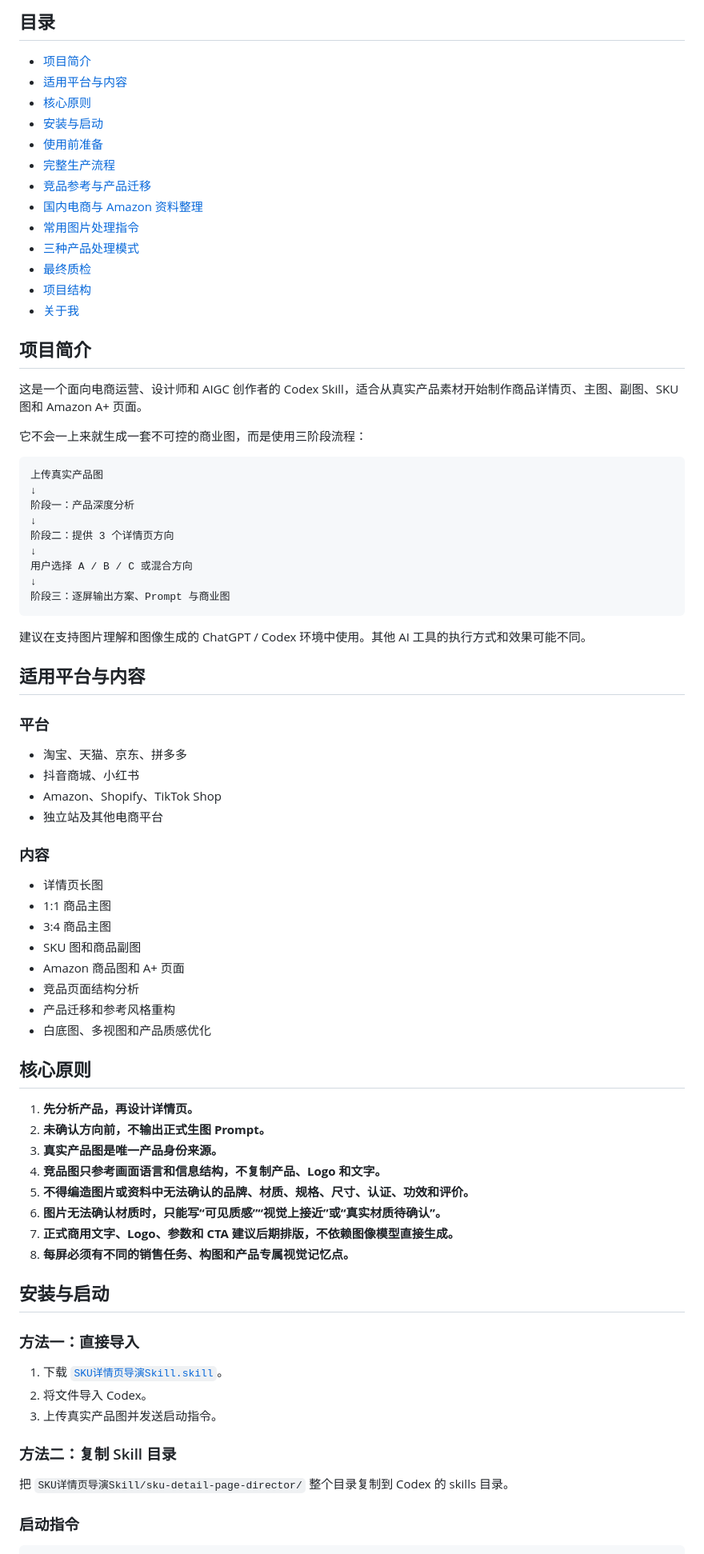
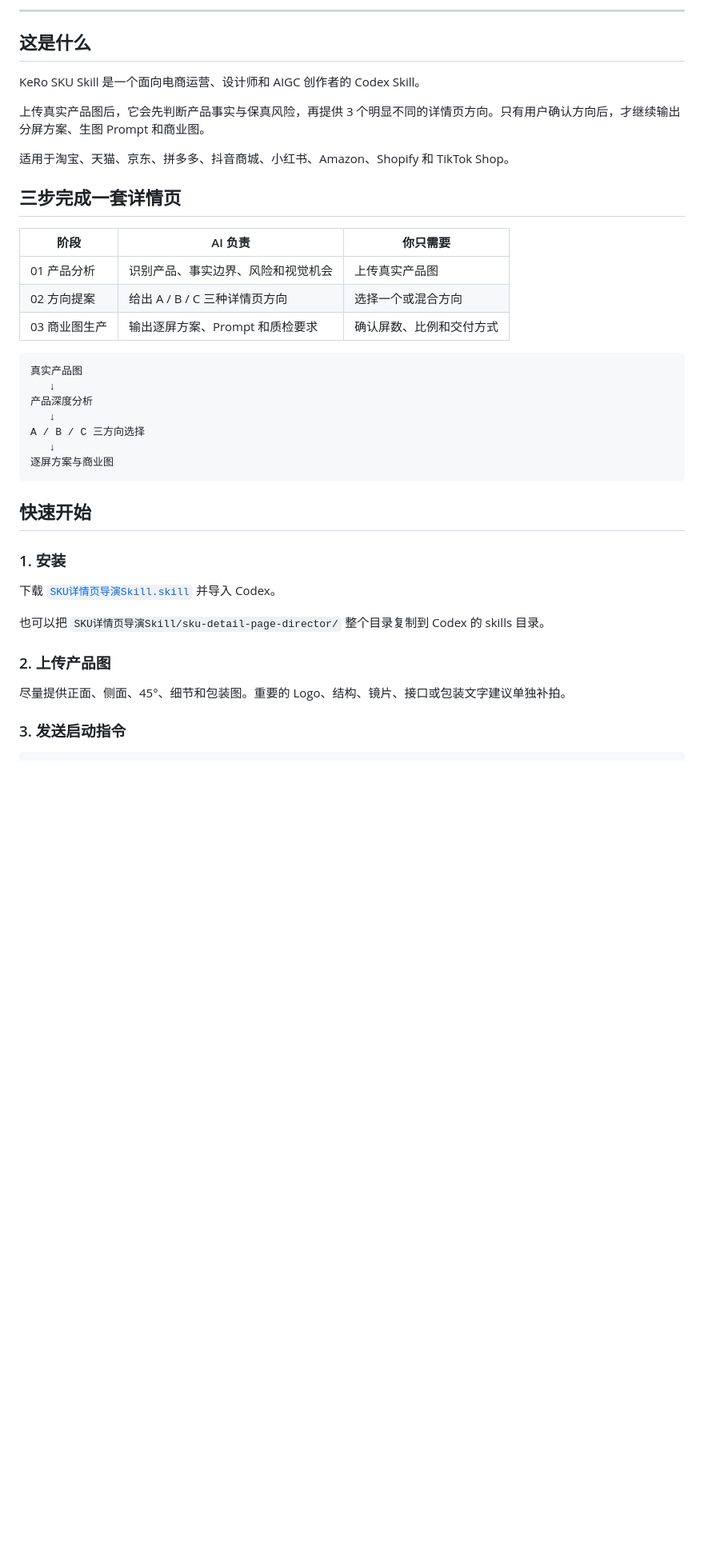
Before and after one commit to Youks7/KeRo-SKU-Agent, a Markdown page: README.md, the part around one of its changes. Shown at 80% size. GitHub-like rendering; blank space fills up the shorter version.

````diff
--- a/README.md
+++ b/README.md
@@ -8,83 +8,44 @@
 
-## 目录
+---
 
-- [项目简介](#项目简介)
-- [适用平台与内容](#适用平台与内容)
-- [核心原则](#核心原则)
-- [安装与启动](#安装与启动)
-- [使用前准备](#使用前准备)
-- [完整生产流程](#完整生产流程)
-- [竞品参考与产品迁移](#竞品参考与产品迁移)
-- [国内电商与 Amazon 资料整理](#国内电商与-amazon-资料整理)
-- [常用图片处理指令](#常用图片处理指令)
-- [三种产品处理模式](#三种产品处理模式)
-- [最终质检](#最终质检)
-- [项目结构](#项目结构)
-- [关于我](#关于我)
+## 这是什么
 
-## 项目简介
+KeRo SKU Skill 是一个面向电商运营、设计师和 AIGC 创作者的 Codex Skill。
 
-这是一个面向电商运营、设计师和 AIGC 创作者的 Codex Skill，适合从真实产品素材开始制作商品详情页、主图、副图、SKU 图和 Amazon A+ 页面。
+上传真实产品图后，它会先判断产品事实与保真风险，再提供 3 个明显不同的详情页方向。只有用户确认方向后，才继续输出分屏方案、生图 Prompt 和商业图。
 
-它不会一上来就生成一套不可控的商业图，而是使用三阶段流程：
+适用于淘宝、天猫、京东、拼多多、抖音商城、小红书、Amazon、Shopify 和 TikTok Shop。
+
+## 三步完成一套详情页
+
+| 阶段 | AI 负责 | 你只需要 |
+| --- | --- | --- |
+| 01 产品分析 | 识别产品、事实边界、风险和视觉机会 | 上传真实产品图 |
+| 02 方向提案 | 给出 A / B / C 三种详情页方向 | 选择一个或混合方向 |
+| 03 商业图生产 | 输出逐屏方案、Prompt 和质检要求 | 确认屏数、比例和交付方式 |
 
 ```text
-上传真实产品图
-↓
-阶段一：产品深度分析
-↓
-阶段二：提供 3 个详情页方向
-↓
-用户选择 A / B / C 或混合方向
-↓
-阶段三：逐屏输出方案、Prompt 与商业图
+真实产品图
+   ↓
+产品深度分析
+   ↓
+A / B / C 三方向选择
+   ↓
+逐屏方案与商业图
 ```
 
-建议在支持图片理解和图像生成的 ChatGPT / Codex 环境中使用。其他 AI 工具的执行方式和效果可能不同。
+## 快速开始
 
-## 适用平台与内容
+### 1. 安装
 
-### 平台
+下载 [`SKU详情页导演Skill.skill`](./SKU详情页导演Skill/SKU详情页导演Skill.skill) 并导入 Codex。
 
-- 淘宝、天猫、京东、拼多多
-- 抖音商城、小红书
-- Amazon、Shopify、TikTok Shop
-- 独立站及其他电商平台
+也可以把 `SKU详情页导演Skill/sku-detail-page-director/` 整个目录复制到 Codex 的 skills 目录。
 
-### 内容
+### 2. 上传产品图
 
-- 详情页长图
-- 1:1 商品主图
-- 3:4 商品主图
-- SKU 图和商品副图
-- Amazon 商品图和 A+ 页面
-- 竞品页面结构分析
-- 产品迁移和参考风格重构
-- 白底图、多视图和产品质感优化
+尽量提供正面、侧面、45°、细节和包装图。重要的 Logo、结构、镜片、接口或包装文字建议单独补拍。
 
-## 核心原则
-
-1. **先分析产品，再设计详情页。**
-2. **未确认方向前，不输出正式生图 Prompt。**
-3. **真实产品图是唯一产品身份来源。**
-4. **竞品图只参考画面语言和信息结构，不复制产品、Logo 和文字。**
-5. **不得编造图片或资料中无法确认的品牌、材质、规格、尺寸、认证、功效和评价。**
-6. **图片无法确认材质时，只能写“可见质感”“视觉上接近”或“真实材质待确认”。**
-7. **正式商用文字、Logo、参数和 CTA 建议后期排版，不依赖图像模型直接生成。**
-8. **每屏必须有不同的销售任务、构图和产品专属视觉记忆点。**
-
-## 安装与启动
-
-### 方法一：直接导入
-
-1. 下载 [`SKU详情页导演Skill.skill`](./SKU详情页导演Skill/SKU详情页导演Skill.skill)。
-2. 将文件导入 Codex。
-3. 上传真实产品图并发送启动指令。
-
-### 方法二：复制 Skill 目录
-
-把 `SKU详情页导演Skill/sku-detail-page-director/` 整个目录复制到 Codex 的 skills 目录。
-
-### 启动指令
+### 3. 发送启动指令
 
 ```text
````
Also changed, not shown: other parts of README.md (+170 -206 lines).
